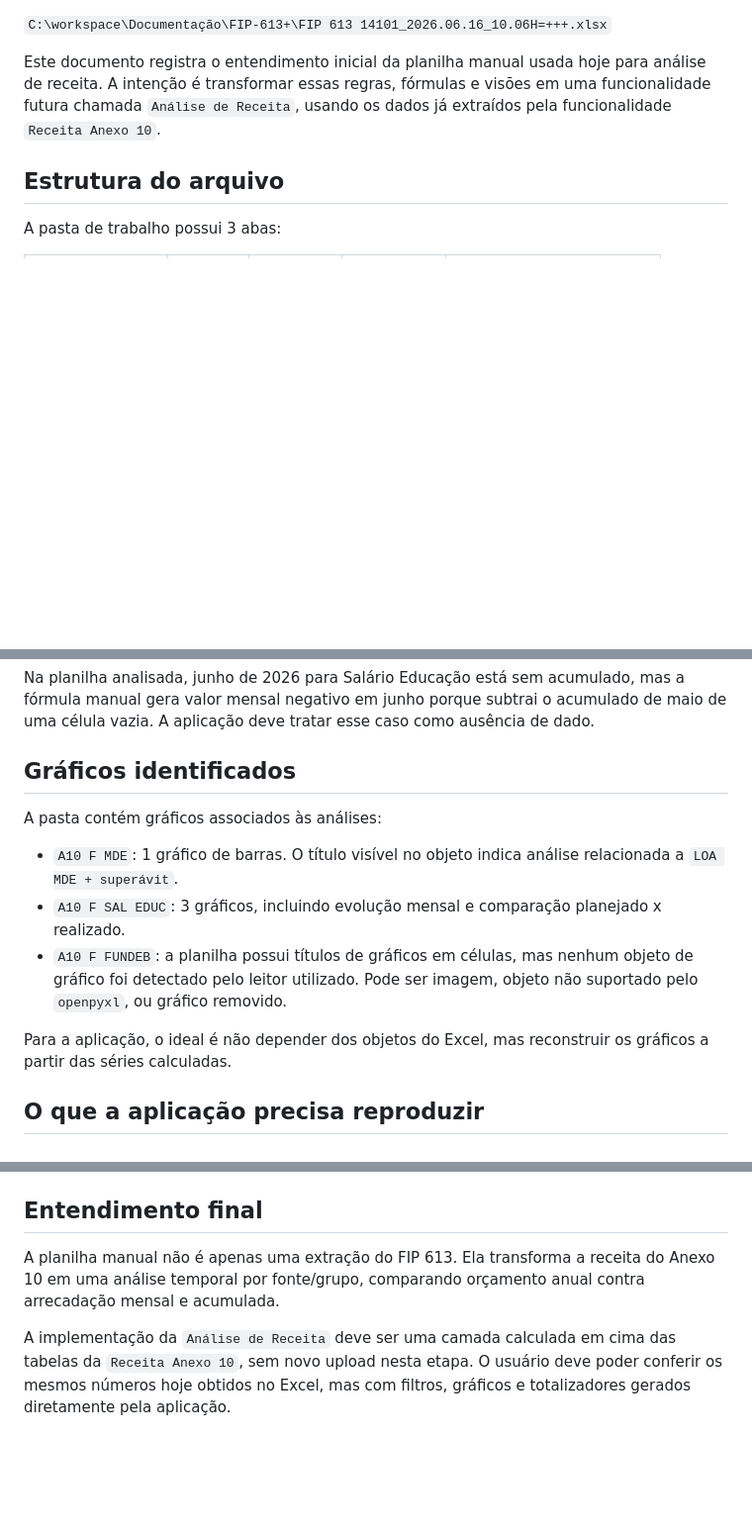
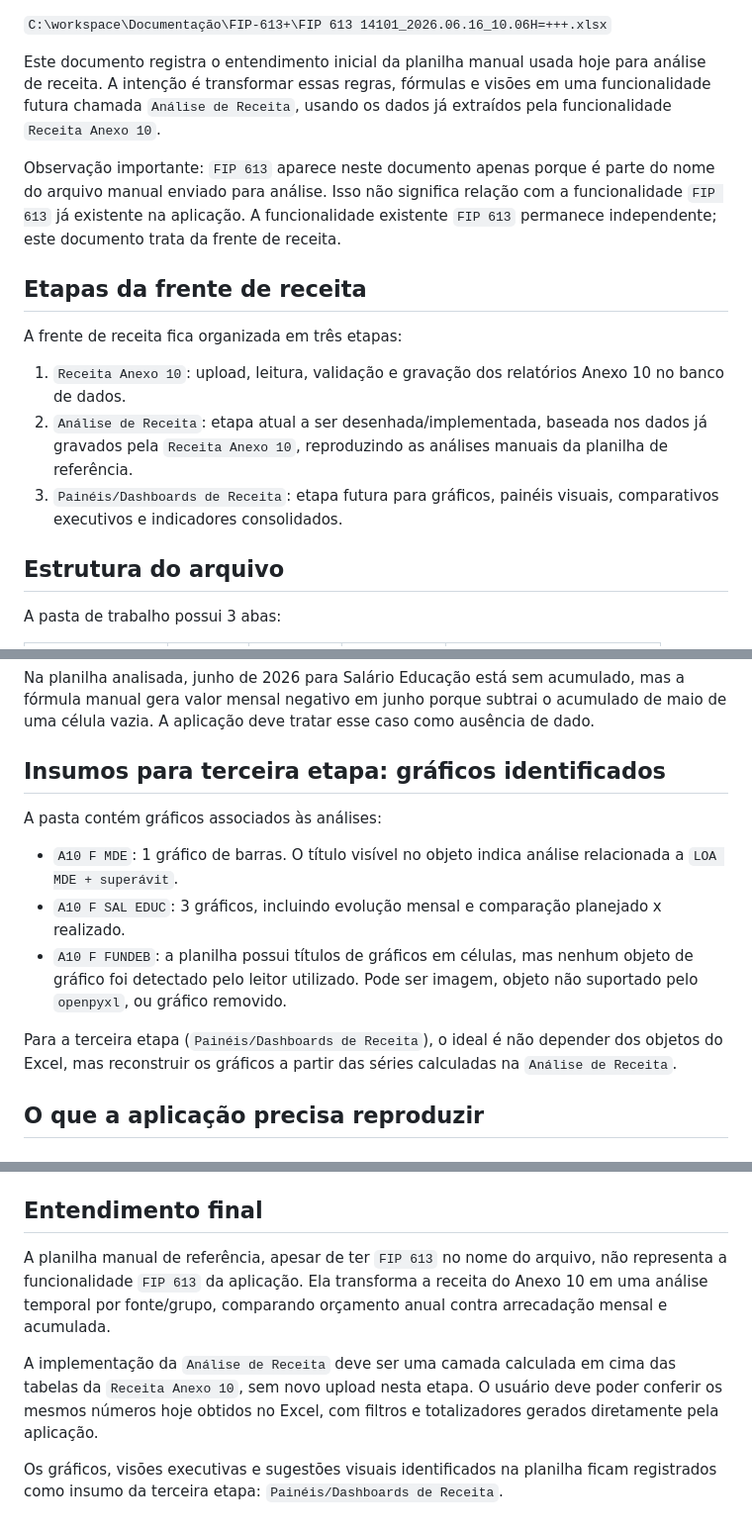
Before and after one commit to CleberSGuedes/projetoswebcsg, a Markdown page: docs/analise-receita-planilha-manual-fip613.md, 3 parts joined by grey strips. Shown at 99% size. GitHub-like rendering; blank space fills up the shorter version.

Commit message:
Ajusta escopo da analise de receita

```diff
--- a/docs/analise-receita-planilha-manual-fip613.md
+++ b/docs/analise-receita-planilha-manual-fip613.md
@@ -10,6 +10,23 @@ Este documento registra o entendimento inicial da planilha manual usada hoje
 para análise de receita. A intenção é transformar essas regras, fórmulas e
 visões em uma funcionalidade futura chamada `Análise de Receita`, usando os
 dados já extraídos pela funcionalidade `Receita Anexo 10`.
+
+Observação importante: `FIP 613` aparece neste documento apenas porque é parte
+do nome do arquivo manual enviado para análise. Isso não significa relação com a
+funcionalidade `FIP 613` já existente na aplicação. A funcionalidade existente
+`FIP 613` permanece independente; este documento trata da frente de receita.
+
+## Etapas da frente de receita
+
+A frente de receita fica organizada em três etapas:
+
+1. `Receita Anexo 10`: upload, leitura, validação e gravação dos relatórios
+   Anexo 10 no banco de dados.
+2. `Análise de Receita`: etapa atual a ser desenhada/implementada, baseada nos
+   dados já gravados pela `Receita Anexo 10`, reproduzindo as análises manuais
+   da planilha de referência.
+3. `Painéis/Dashboards de Receita`: etapa futura para gráficos, painéis visuais,
+   comparativos executivos e indicadores consolidados.
 
 ## Estrutura do arquivo
 
@@ -406,7 +424,7 @@ mas a fórmula manual gera valor mensal negativo em junho porque subtrai o
 acumulado de maio de uma célula vazia. A aplicação deve tratar esse caso como
 ausência de dado.
 
-## Gráficos identificados
+## Insumos para terceira etapa: gráficos identificados
 
 A pasta contém gráficos associados às análises:
 
@@ -418,8 +436,9 @@ A pasta contém gráficos associados às análises:
   objeto de gráfico foi detectado pelo leitor utilizado. Pode ser imagem, objeto
   não suportado pelo `openpyxl`, ou gráfico removido.
 
-Para a aplicação, o ideal é não depender dos objetos do Excel, mas reconstruir
-os gráficos a partir das séries calculadas.
+Para a terceira etapa (`Painéis/Dashboards de Receita`), o ideal é não depender
+dos objetos do Excel, mas reconstruir os gráficos a partir das séries
+calculadas na `Análise de Receita`.
 
 ## O que a aplicação precisa reproduzir
 
@@ -510,11 +529,16 @@ Para a análise, a aplicação deve considerar somente registros ativos.
 
 ## Entendimento final
 
-A planilha manual não é apenas uma extração do FIP 613. Ela transforma a receita
-do Anexo 10 em uma análise temporal por fonte/grupo, comparando orçamento anual
-contra arrecadação mensal e acumulada.
+A planilha manual de referência, apesar de ter `FIP 613` no nome do arquivo,
+não representa a funcionalidade `FIP 613` da aplicação. Ela transforma a
+receita do Anexo 10 em uma análise temporal por fonte/grupo, comparando
+orçamento anual contra arrecadação mensal e acumulada.
 
 A implementação da `Análise de Receita` deve ser uma camada calculada em cima
 das tabelas da `Receita Anexo 10`, sem novo upload nesta etapa. O usuário deve
-poder conferir os mesmos números hoje obtidos no Excel, mas com filtros,
-gráficos e totalizadores gerados diretamente pela aplicação.
+poder conferir os mesmos números hoje obtidos no Excel, com filtros e
+totalizadores gerados diretamente pela aplicação.
+
+Os gráficos, visões executivas e sugestões visuais identificados na planilha
+ficam registrados como insumo da terceira etapa: `Painéis/Dashboards de
+Receita`.
```
Also changed, not shown: other parts of docs/analise-receita-planilha-manual-fip613.md (+3 -2 lines).
